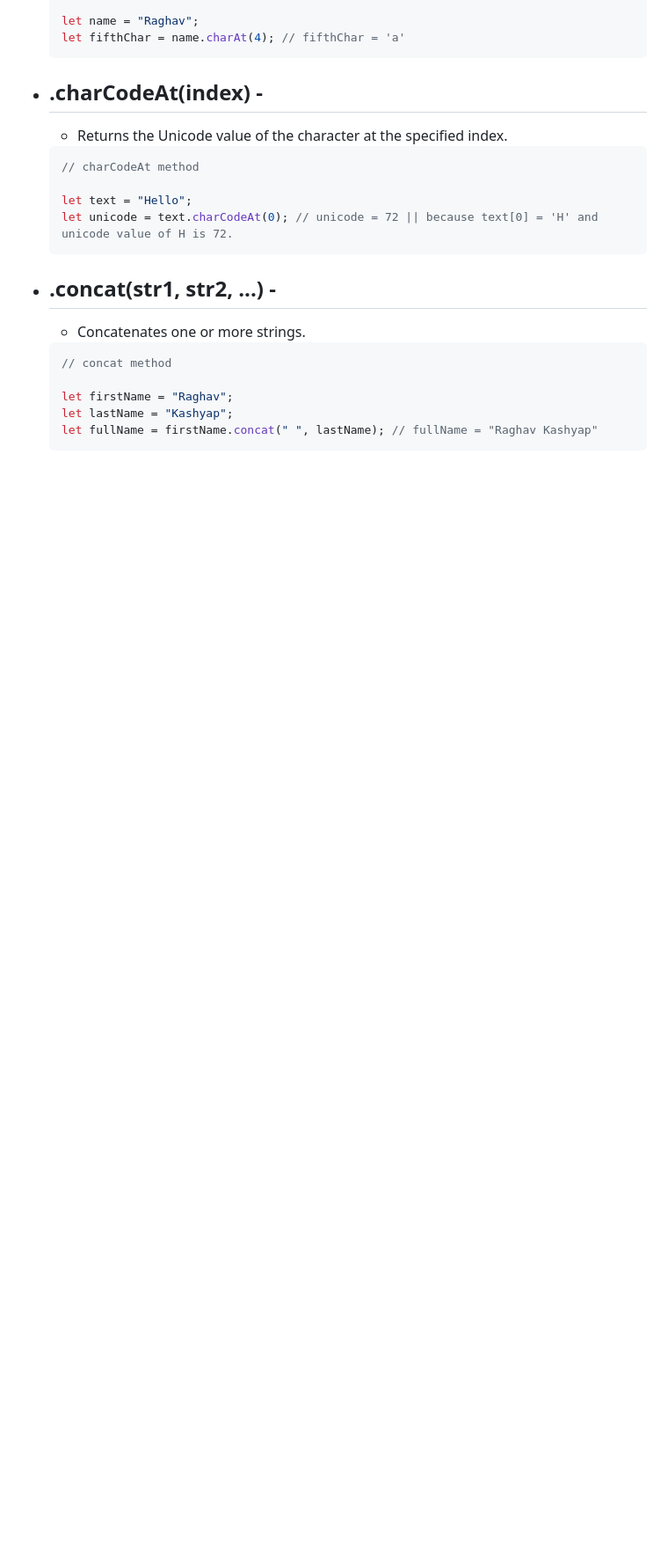
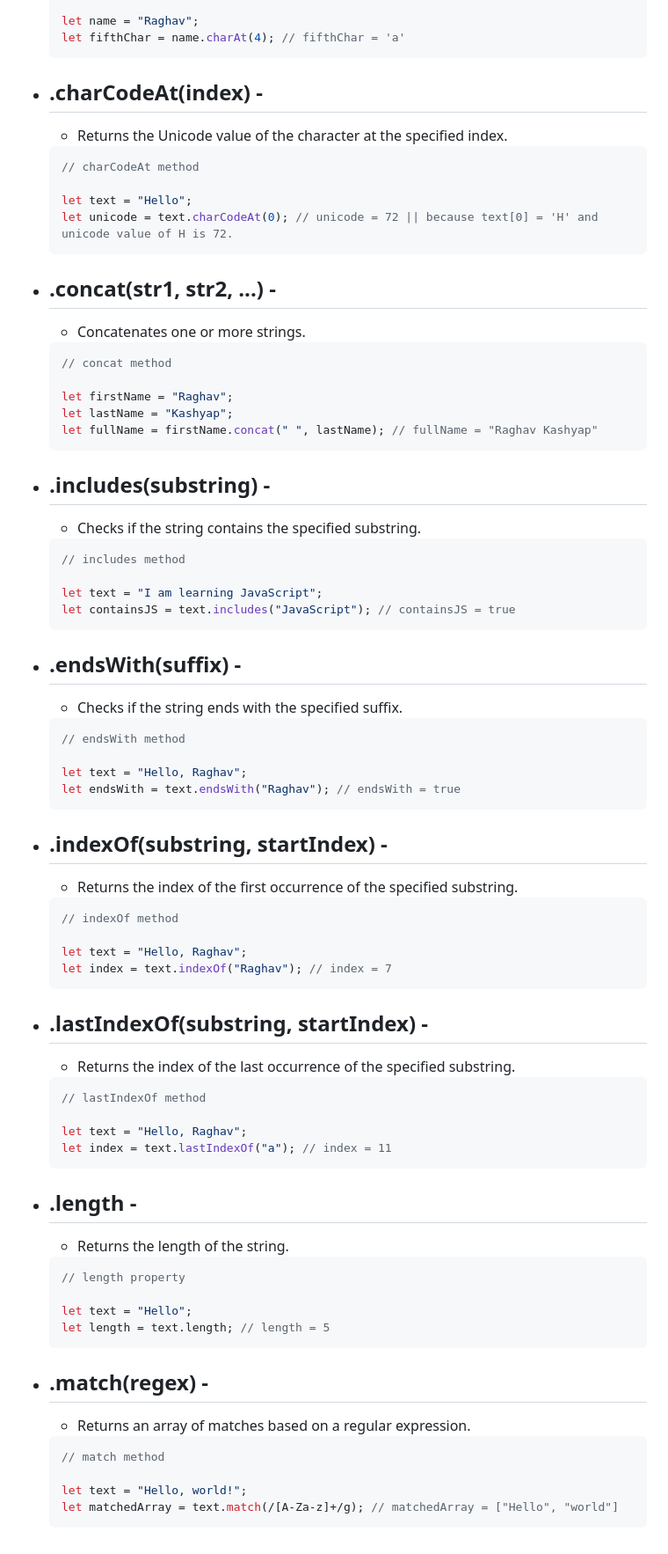
Before and after one commit to Raghav-0311/Stydy-Material, a Markdown page: JavaScript/11-Strings.md, the part around the change. Shown: that part at 88% size. Rendered like a GitHub page; blank space fills up the shorter version.

Commit message:
added some more string methods

````diff
--- a/JavaScript/11-Strings.md
+++ b/JavaScript/11-Strings.md
@@ -112,3 +112,63 @@ In JavaScript, Strings are sequences of characters, such as text. They are one o
   let lastName = "Kashyap";
   let fullName = firstName.concat(" ", lastName); // fullName = "Raghav Kashyap"
   ```
+
+- ## .includes(substring) -
+  - Checks if the string contains the specified substring.
+
+  ```js
+  // includes method
+
+  let text = "I am learning JavaScript";
+  let containsJS = text.includes("JavaScript"); // containsJS = true
+  ```
+
+- ## .endsWith(suffix) -
+  - Checks if the string ends with the specified suffix.
+
+  ```js
+  // endsWith method
+
+  let text = "Hello, Raghav";
+  let endsWith = text.endsWith("Raghav"); // endsWith = true
+  ```
+
+- ## .indexOf(substring, startIndex) -
+  - Returns the index of the first occurrence of the specified substring.
+
+  ```js
+  // indexOf method
+
+  let text = "Hello, Raghav";
+  let index = text.indexOf("Raghav"); // index = 7
+  ```
+
+- ## .lastIndexOf(substring, startIndex) -
+  - Returns the index of the last occurrence of the specified substring.
+
+  ```js
+  // lastIndexOf method
+
+  let text = "Hello, Raghav";
+  let index = text.lastIndexOf("a"); // index = 11
+  ```
+
+- ## .length -
+  - Returns the length of the string.
+
+  ```js
+  // length property
+
+  let text = "Hello";
+  let length = text.length; // length = 5
+  ```
+
+- ## .match(regex) -
+  - Returns an array of matches based on a regular expression.
+
+  ```js
+  // match method
+
+  let text = "Hello, world!";
+  let matchedArray = text.match(/[A-Za-z]+/g); // matchedArray = ["Hello", "world"]
+  ```
````
